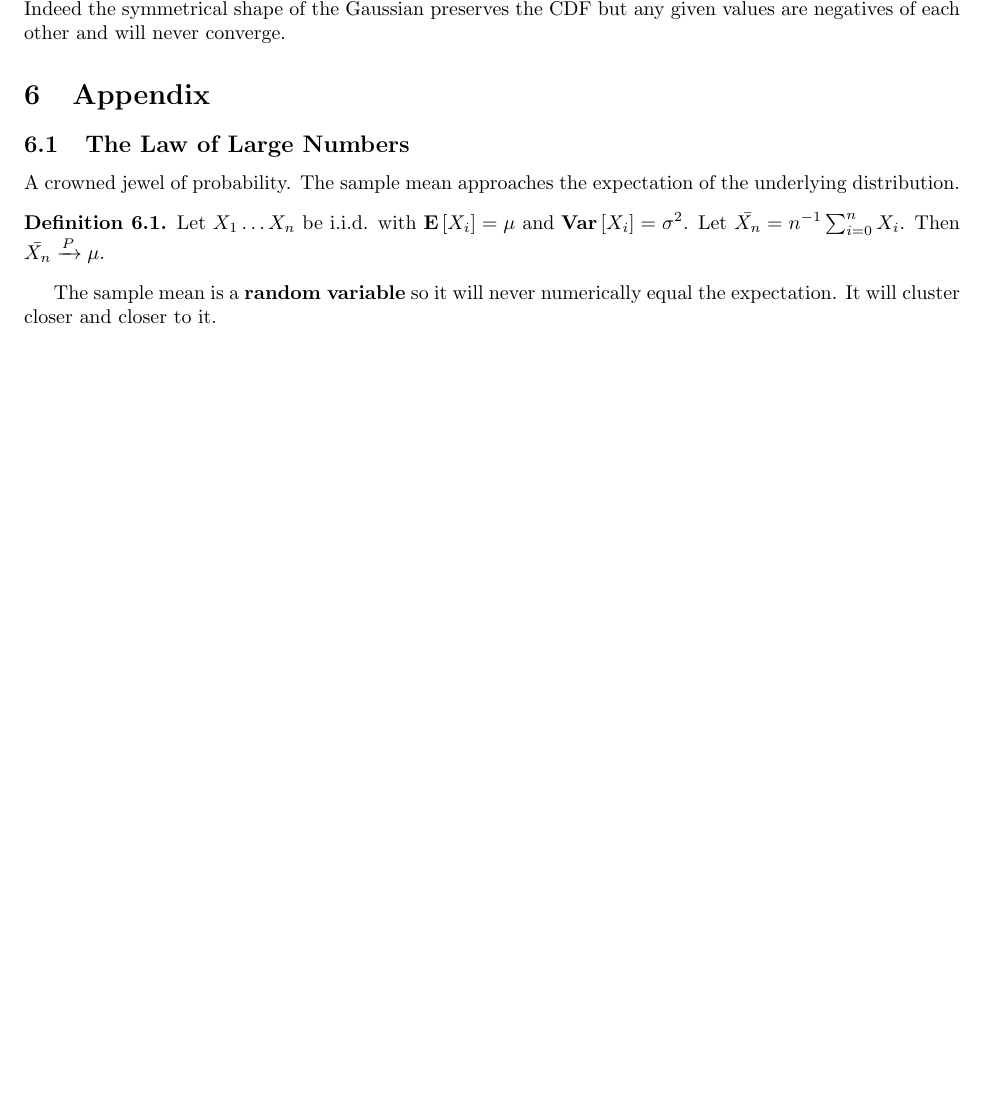
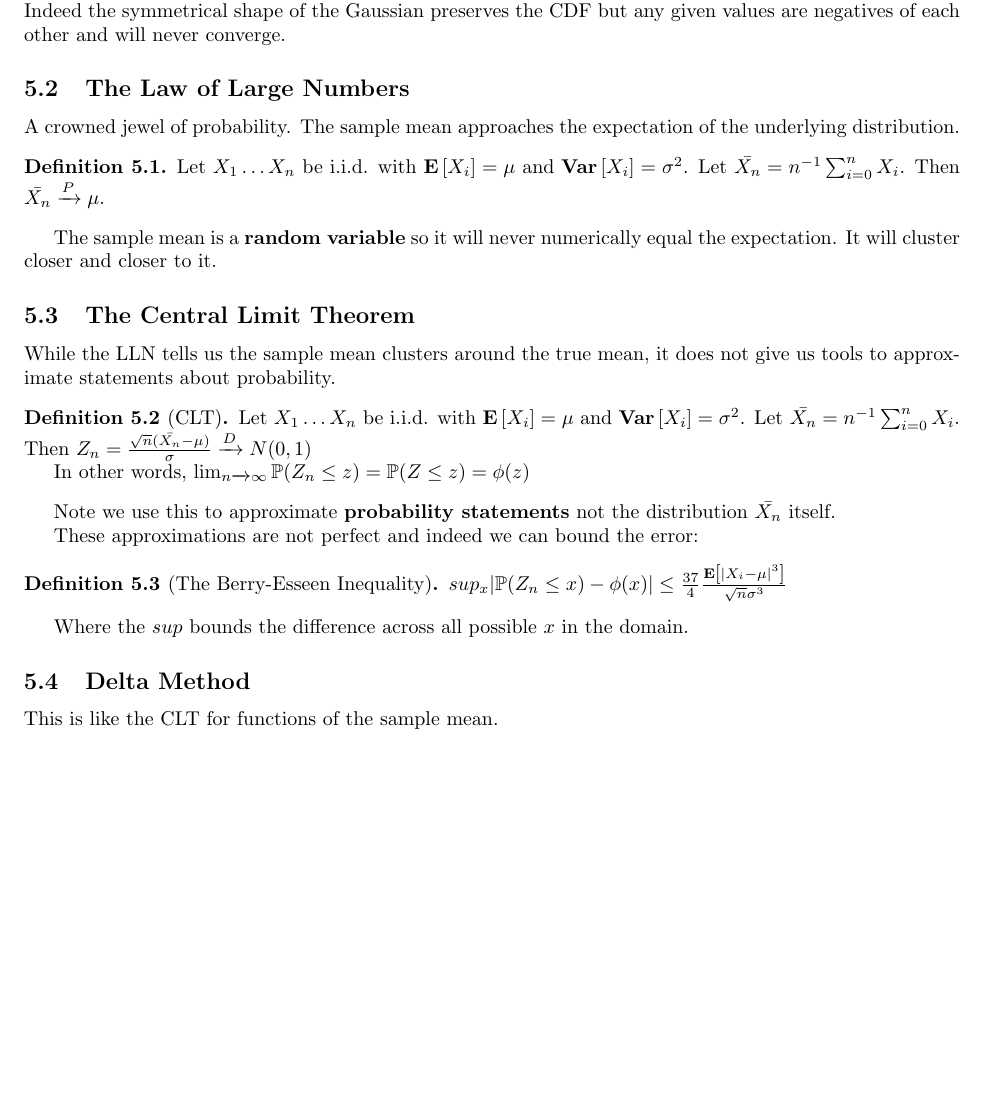
Before and after one commit to kennyworkman/wasserman, a LaTeX document (main.tex): part of page 20 of 20, cut so that both start at the same text, the shorter picture padded with empty space. Compiled offline with pdfLaTeX.

Commit message:
CLT, Berry-Esseen bound

```diff
--- a/main.tex
+++ b/main.tex
@@ -1698,8 +1698,6 @@ F(x)$ as desired.
     and will never converge.
 \end{note}
 
-\section{Appendix}
-
 \subsection{The Law of Large Numbers}
 
 A crowned jewel of probability. The sample mean approaches the expectation of
@@ -1714,4 +1712,32 @@ the underlying distribution.
 The sample mean is a \textbf{random variable} so it will never numerically
 equal the expectation. It will cluster closer and closer to it.
 
+\subsection{The Central Limit Theorem}
+
+While the LLN tells us the sample mean clusters around the true mean, it does
+not give us tools to approximate statements about probability.
+
+\begin{definition}[CLT]
+    Let $X_1 \dots X_n$ be i.i.d. with $\E{X_i} = \mu$ and $\Var{X_i} =
+    \sigma^2$. Let $\bar{X_n} = n^{-1}\sum_{i=0}^n X_i$. Then $Z_n =
+    \frac{\sqrt{n}(\bar{X_n}-\mu)}{\sigma} \xrightarrow{D} N(0, 1)$
+
+    In other words, $\lim_{n \xrightarrow{} \infty} \P(Z_n \leq z) = \P(Z \leq z) = \phi(z)$
+\end{definition}
+
+Note we use this to approximate \textbf{probability statements} not the
+distribution $\bar{X_n}$ itself.
+
+These approximations are not perfect and indeed we can bound the error:
+
+\begin{definition}[The Berry-Esseen Inequality]
+    $sup_x |\P(Z_n \leq x) - \phi(x)| \leq \frac{37}{4}\frac{\E{|X_i-\mu|^3}}{\sqrt{n}\sigma^3}$
+\end{definition}
+
+Where the $sup$ bounds the difference across all possible $x$ in the domain.
+
+\subsection{Delta Method}
+
+This is like the CLT for functions of the sample mean.
+
 \end{document}
```
Also changed, not shown: main.pdf.
